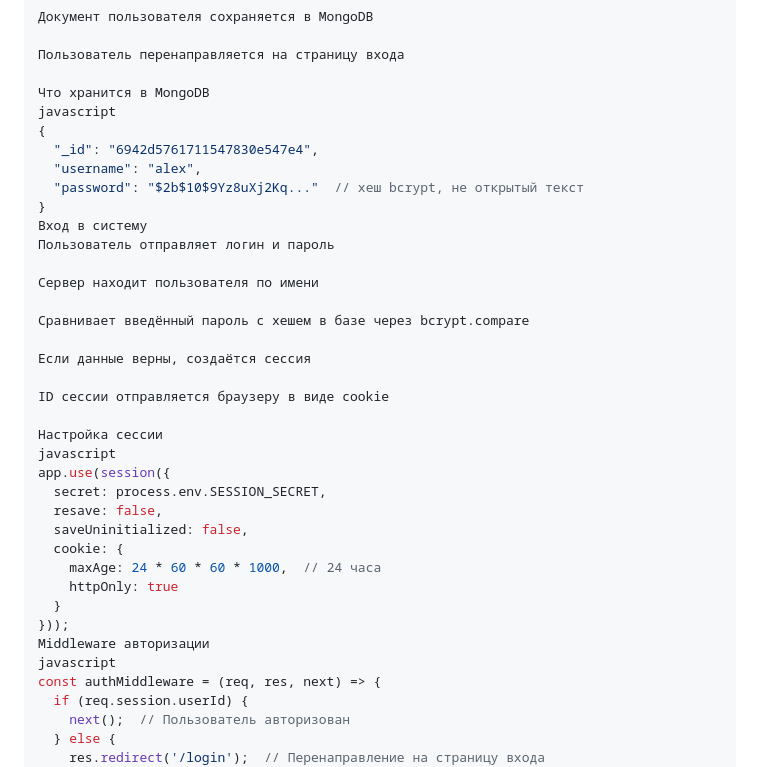
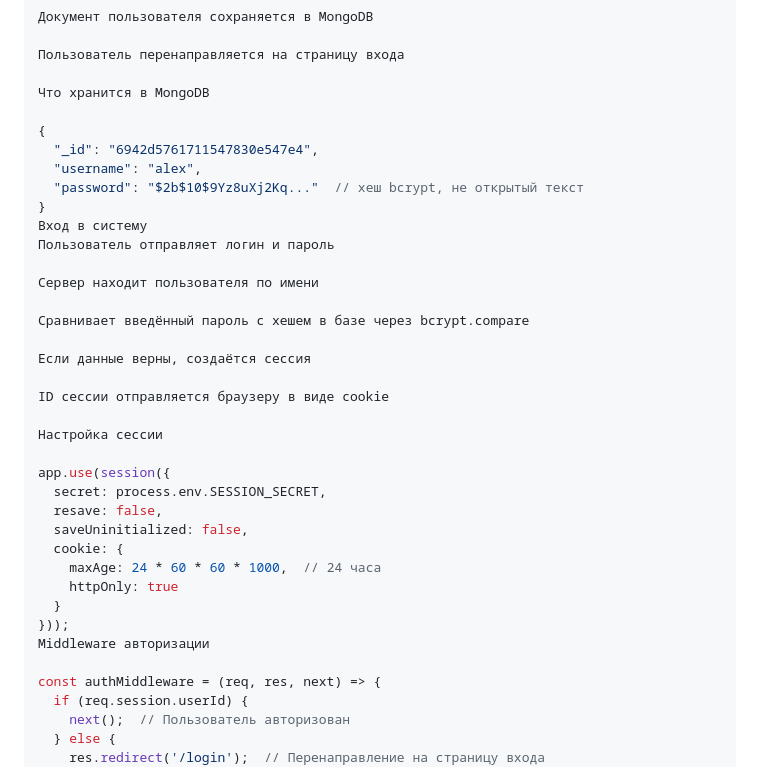
Before and after one commit to lasttry2220/Voice-chat-on-WebRTC, a Markdown page: README.md, the part around one of its changes. GitHub-like rendering.

```diff
--- a/README.md
+++ b/README.md
@@ -131,7 +140,7 @@ ontrack	Получение удалённых аудиопотоков
 Пользователь перенаправляется на страницу входа
 
 Что хранится в MongoDB
-javascript
+
 {
   "_id": "6942d5761711547830e547e4",
   "username": "alex",
@@ -149,7 +158,7 @@ javascript
 ID сессии отправляется браузеру в виде cookie
 
 Настройка сессии
-javascript
+
 app.use(session({
   secret: process.env.SESSION_SECRET,
   resave: false,
@@ -160,7 +169,7 @@ app.use(session({
   }
 }));
 Middleware авторизации
-javascript
+
 const authMiddleware = (req, res, next) => {
   if (req.session.userId) {
     next();  // Пользователь авторизован
```
Also changed, not shown: other parts of README.md (+27 -18 lines).
